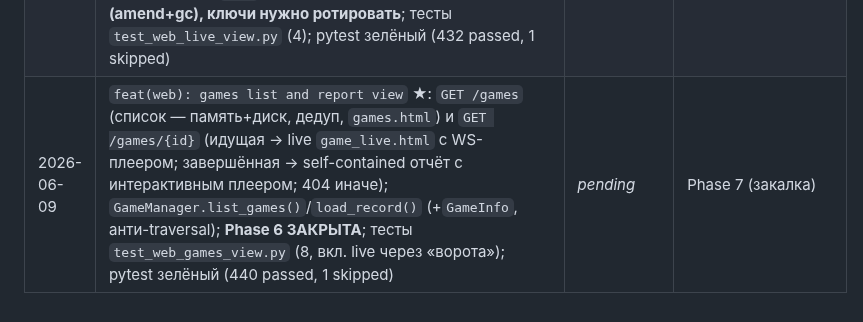
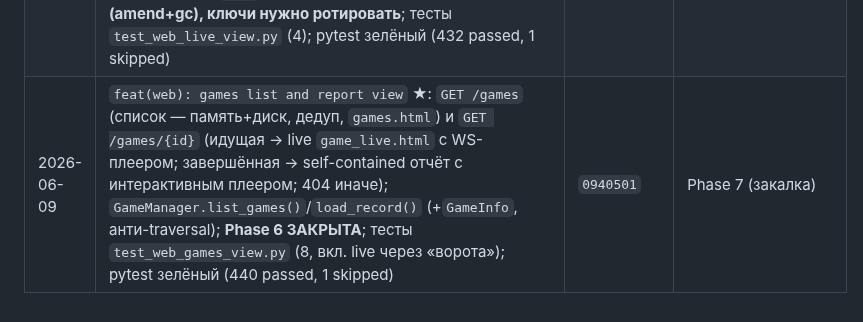
Before and after one commit to kovdmtr/LLM_arena_chess, a Markdown page: docs/PROGRESS.md, the part around the change. GitHub-like rendering.

Commit message:
docs(progress): record real commit hash in session log

```diff
--- a/docs/PROGRESS.md
+++ b/docs/PROGRESS.md
@@ -109,4 +109,4 @@
 | 2026-06-09 | `feat(web): model selection page` ★: `GET /games/new` рендерит каталог моделей формой выбора белых/чёрных (2×`<select>` → `POST /games`); модели без ключа `disabled`+«ключ не задан», пустой каталог → плейсхолдер; каталог лениво через `_get_catalog` (кэш в `app.state.catalog`); ключ в HTML не утекает (D-003, под тестом); `new_game.html`+стили, индекс ведёт на `/games/new`; тесты `test_web_model_selection.py` (6); pytest зелёный (410 passed, 1 skipped) | `f2b6664` | `feat(web): start game endpoint` ★ |
 | 2026-06-09 | `feat(web): start game endpoint` ★: `POST /games` резолвит модели (fail-fast → форма с ошибкой 400) и стартует партию в фоне, редирект 303 на `/games/{id}`; `web/games.py` — `GameManager` (реестр + потоки-демоны + сохранение артефактов по окончании) и `GameSession` (статус/события/живой `GameRecord`); `player_factory` — шов для фейковых игроков; движок в веб пока не подключён (база, D-008; Phase 7); +зависимость `python-multipart`; тесты `test_web_start_game.py` (8, Fool's mate); pytest зелёный (428 passed, 1 skipped) | `da2bd18` | `feat(web): websocket live view` ★ |
 | 2026-06-09 | `feat(web): websocket live view` ★: `WS /games/{id}/ws` (`web/live.py`, `stream_session`/`enrich_event`) — replay накопленных событий + стрим новых до завершения, финальный кадр `status`; кадры с `fen` обогащаются inline-SVG доски (подсветка по `uci`), ходы — `reasoning` из записи; неизвестная партия → кадр `error`; **в коммите `da2bd18` устранена утечка: реальные API-ключи случайно попали в `.env.example` через `git add -A` — перенесены в `.env` (gitignore), история переписана (amend+gc), ключи нужно ротировать**; тесты `test_web_live_view.py` (4); pytest зелёный (432 passed, 1 skipped) | `9c1ad26` | `feat(web): games list and report view` ★ |
-| 2026-06-09 | `feat(web): games list and report view` ★: `GET /games` (список — память+диск, дедуп, `games.html`) и `GET /games/{id}` (идущая → live `game_live.html` с WS-плеером; завершённая → self-contained отчёт с интерактивным плеером; 404 иначе); `GameManager.list_games()`/`load_record()` (+`GameInfo`, анти-traversal); **Phase 6 ЗАКРЫТА**; тесты `test_web_games_view.py` (8, вкл. live через «ворота»); pytest зелёный (440 passed, 1 skipped) | _pending_ | Phase 7 (закалка) |
+| 2026-06-09 | `feat(web): games list and report view` ★: `GET /games` (список — память+диск, дедуп, `games.html`) и `GET /games/{id}` (идущая → live `game_live.html` с WS-плеером; завершённая → self-contained отчёт с интерактивным плеером; 404 иначе); `GameManager.list_games()`/`load_record()` (+`GameInfo`, анти-traversal); **Phase 6 ЗАКРЫТА**; тесты `test_web_games_view.py` (8, вкл. live через «ворота»); pytest зелёный (440 passed, 1 skipped) | `0940501` | Phase 7 (закалка) |
```
